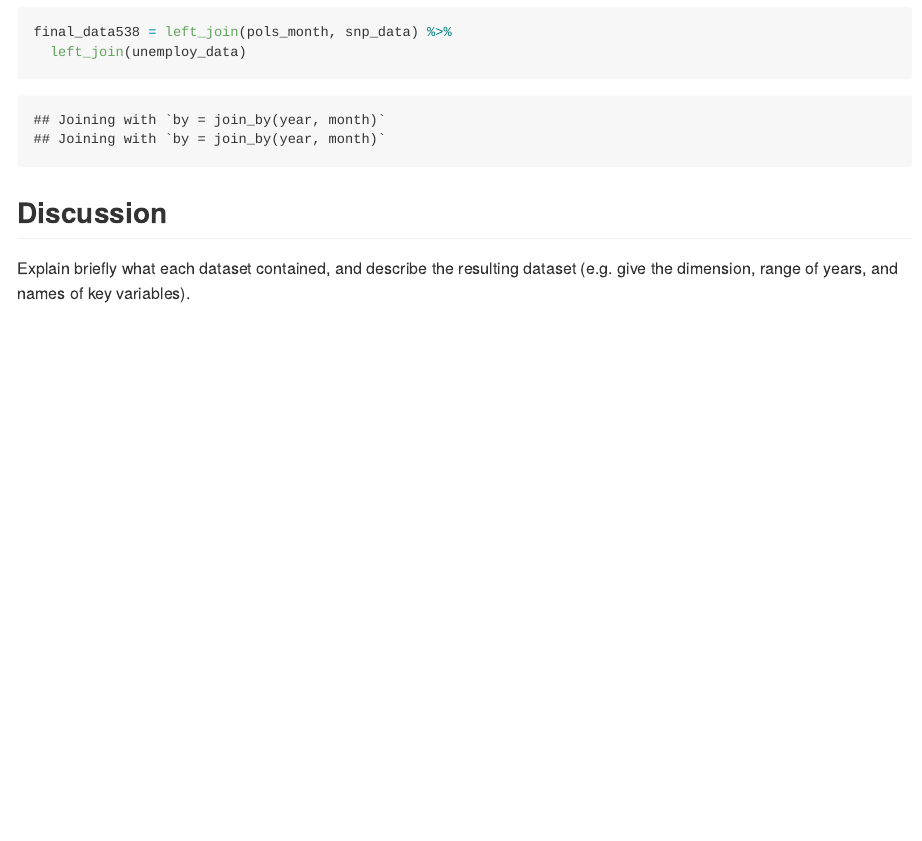
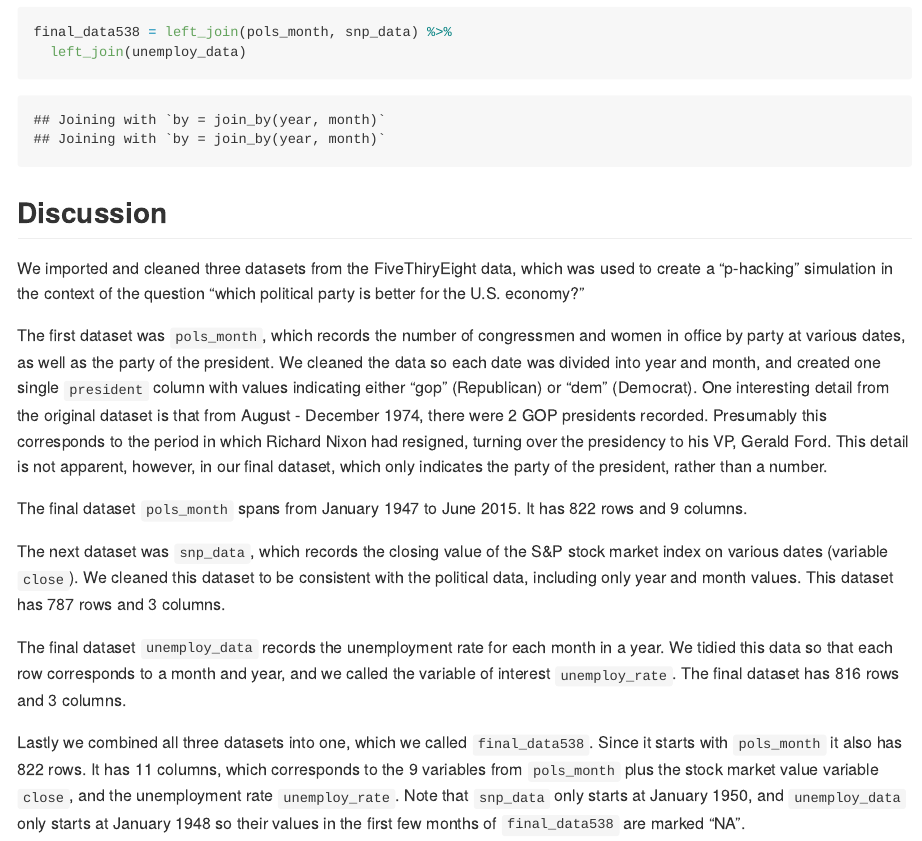
Before and after one commit to are2132/p8105_hw2_are2132, an R Markdown document (p8105_hw2_are2132.Rmd): the page in a window 1100 px wide, from 3790 px down. Rendered offline with R 4.5, knitr and Pandoc, with nearby package versions; column names are cleaned by a stand-in for the janitor package.

Commit message:
wrote discussion for problem 2

````diff
--- a/p8105_hw2_are2132.Rmd
+++ b/p8105_hw2_are2132.Rmd
@@ -157,4 +157,14 @@ final_data538 = left_join(pols_month, snp_data) %>%
 ```
 
 ## Discussion
-Explain briefly what each dataset contained, and describe the resulting dataset (e.g. give the dimension, range of years, and names of key variables).
+We imported and cleaned three datasets from the FiveThiryEight data, which was used to create a "p-hacking" simulation in the context of the question "which political party is better for the U.S. economy?"
+
+The first dataset was `pols_month`, which records the number of congressmen and women in office by party at various dates, as well as the party of the president. We cleaned the data so each date was divided into year and month, and created one single `president` column with values indicating either "gop" (Republican) or "dem" (Democrat). One interesting detail from the original dataset is that from August - December 1974, there were 2 GOP presidents recorded. Presumably this corresponds to the period in which Richard Nixon had resigned, turning over the presidency to his VP, Gerald Ford. This detail is not apparent, however, in our final dataset, which only indicates the party of the president, rather than a number.
+
+The final dataset `pols_month` spans from `r pull(pols_month, month)[1]` `r pull(pols_month, year)[1]` to `r last(pull(pols_month, month))` `r last(pull(pols_month, year))`. It has `r nrow(pols_month)` rows and `r ncol(pols_month)` columns.
+
+The next dataset was `snp_data`, which records the closing value of the S&P stock market index on various dates (variable `close`). We cleaned this dataset to be consistent with the political data, including only year and month values. This dataset has `r nrow(snp_data)` rows and `r ncol(snp_data)` columns.
+
+The final dataset `unemploy_data` records the unemployment rate for each month in a year. We tidied this data so that each row corresponds to a month and year, and we called the variable of interest `unemploy_rate`. The final dataset has `r nrow(unemploy_data)` rows and `r ncol(unemploy_data)` columns.
+
+Lastly we combined all three datasets into one, which we called `final_data538`. Since it starts with `pols_month` it also has `r nrow(final_data538)` rows. It has `r ncol(final_data538)` columns, which corresponds to the 9 variables from `pols_month` plus the stock market value variable `close`, and the unemployment rate `unemploy_rate`. Note that `snp_data` only starts at `r pull(snp_data, month)[1]` `r pull(snp_data, year)[1]`, and `unemploy_data` only starts at `r pull(unemploy_data, month)[1]` `r pull(unemploy_data, year)[1]` so their values in the first few months of `final_data538` are marked "NA".
````
Also changed, not shown: p8105_hw2_are2132.md.
